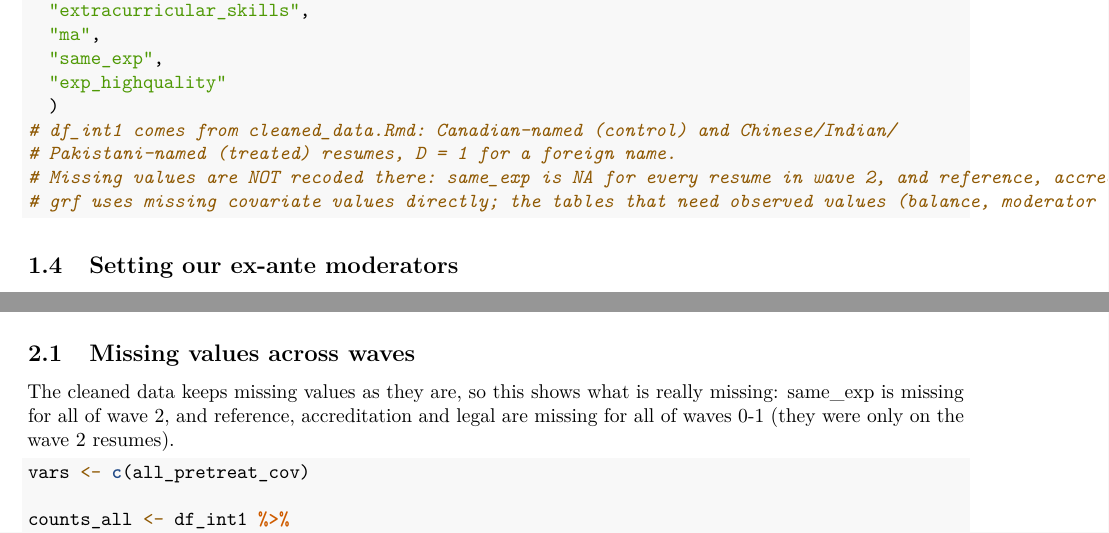
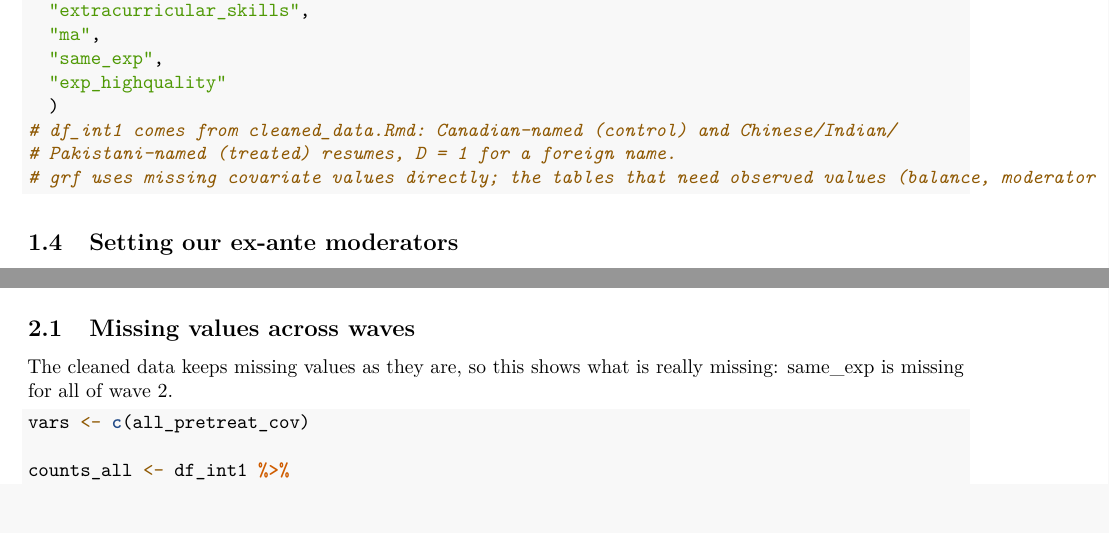
Before and after one commit to nathanialteo23/DSE4101-Immigrant-Discrimination-Project, an R Markdown document (Causal_Forest.Rmd): two parts of pages 2 and 3 of 19, joined at a grey line, cut so that both start at the same text. Rendered offline with R 4.5, knitr and Pandoc, then LaTeX, with nearby package versions; the code chunks are not run, so their results and figures are left out.

Commit message:
removed comments about removed covariates

````diff
--- a/Causal_Forest.Rmd
+++ b/Causal_Forest.Rmd
@@ -58,7 +58,6 @@ all_pretreat_cov <- c(
   )
 # df_int1 comes from cleaned_data.Rmd: Canadian-named (control) and Chinese/Indian/
 # Pakistani-named (treated) resumes, D = 1 for a foreign name.
-# Missing values are NOT recoded there: same_exp is NA for every resume in wave 2, and reference, accreditation and legal (wave 2 only) are NA for every resume in waves 0-1. Refer to missing values check below
 # grf uses missing covariate values directly; the tables that need observed values (balance, moderator table, BLP) use waves 0-1 for same_exp.
 
 
@@ -108,7 +107,7 @@ These checks use the data only (no forest). For covariate balance and wave compo
 
 ## Missing values across waves
 
-The cleaned data keeps missing values as they are, so this shows what is really missing: same_exp is missing for all of wave 2, and reference, accreditation and legal are missing for all of waves 0-1 (they were only on the wave 2 resumes).
+The cleaned data keeps missing values as they are, so this shows what is really missing: same_exp is missing for all of wave 2.
 
 ```{r missing-by-wave}
 vars <- c(all_pretreat_cov)
````
Also changed, not shown: Causal_Forest.pdf.
